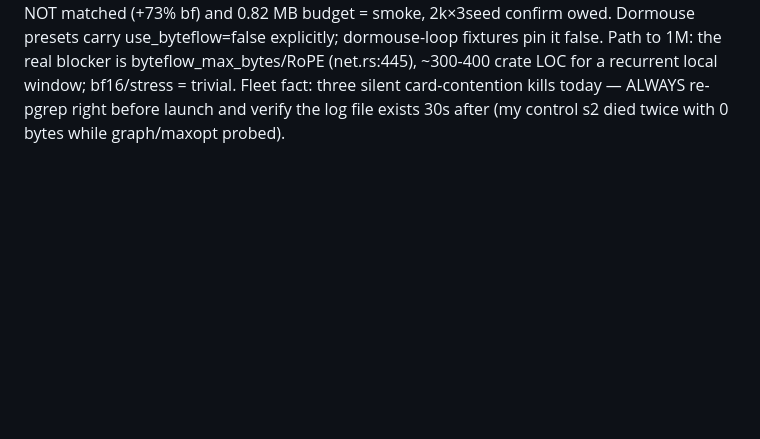
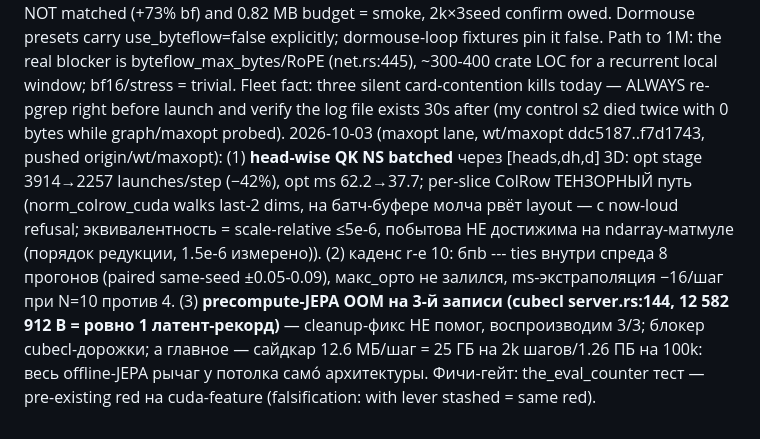
Before and after one commit to sehaxe/dormouse, a Markdown page: .bulba/memory.md, the part around the change. GitHub-like rendering; blank space fills up the shorter version.

```diff
--- a/.bulba/memory.md
+++ b/.bulba/memory.md
@@ -198,3 +198,4 @@ lint job's continue-on-error.
 2026-10-02 (graph-stage lane, wt/graphstage bbf439d, pushed origin/wt/graphstage): **стадия под capture = EMA-учитель, не KDA-fwd основного цикла** — replay не исполняет host-код, узлы autodiff на replay-шагах не перестраиваются, loss.backward() требует свежий граф → KDA-fwd в training = форма 8fa5d4c (замороженная рука); forward_latent учителя градиентно-свободен по построению (ema_update кончается .no_grad()) и БОЛЬШЕ (атлас ряд 4: 4401 запусков, KDA-копия 3099.4). Гейт (b) бит-точен (stage_capture_cuda.rs), A/B 500×2: **423.0 vs 453.1 ms/step (−30.1, бар 10)**, captured 1 / replayed 495 — ОДИН capture на жизнь прогона (графу нечего инвалидировать: пины-мастера + retained-срезы, PersistentPool::cleanup освобождает только free).
 2026-10-02 (graph-stage lane): **класс дефекта: cadence-предикат знал только один режим** — `ungraphed = !graph_on || …` заставила stage-руму кормить 500 шагов и не захватить ни одного (captured 0, 459→1300ms у первого прогона из-за GPU-контеншена соседней дорожки, НЕ кода). Фикс: `!(graph_on || stage_on)`. Бюджет отказов: MAX_REFUSALS 20→2 ПОДРЯД (успех сбрасывает), graph_prepare достижим только под capture_allowed() — пул ×20 → ILLEGAL_ADDRESS невозможен структурно. Урок сессии: `git stash` в ОБЩЕМ дереве при живых агентах = конфликт на memory.md (разрулен union-merge, stash@{0} оставлен как бэкап) — стэшить только в своём worktree.
 2026-10-03 (bfab lane, fdcd030 pushed): **byteflow WON the equal-byte smoke and now IS the schema default net** — 200-step A/B, both arms stream the same 4096 B/step (equal steps = equal bytes), fixed 81920 B window: bf 4.488/4.539@200 (s1/s2) vs ctl 6.714/6.595@100 → ~2.15 BPB, ~30× ctl seed spread; params NOT matched (+73% bf) and 0.82 MB budget = smoke, 2k×3seed confirm owed. Dormouse presets carry use_byteflow=false explicitly; dormouse-loop fixtures pin it false. Path to 1M: the real blocker is byteflow_max_bytes/RoPE (net.rs:445), ~300-400 crate LOC for a recurrent local window; bf16/stress = trivial. Fleet fact: three silent card-contention kills today — ALWAYS re-pgrep right before launch and verify the log file exists 30s after (my control s2 died twice with 0 bytes while graph/maxopt probed).
+2026-10-03 (maxopt lane, wt/maxopt ddc5187..f7d1743, pushed origin/wt/maxopt): (1) **head-wise QK NS batched** через [heads,dh,d] 3D: opt stage 3914→2257 launches/step (−42%), opt ms 62.2→37.7; per-slice ColRow ТЕНЗОРНЫЙ путь (norm_colrow_cuda walks last-2 dims, на батч-буфере молча рвёт layout — с now-loud refusal; эквивалентность = scale-relative ≤5e-6, побытова НЕ достижима на ndarray-матмуле (порядок редукции, 1.5e-6 измерено)). (2) каденс r-e 10: бпb --- ties внутри спреда 8 прогонов (paired same-seed ±0.05-0.09), макс_орто не залился, ms-экстраполяция −16/шаг при N=10 против 4. (3) **precompute-JEPA OOM на 3-й записи (cubecl server.rs:144, 12 582 912 B = ровно 1 латент-рекорд)** — cleanup-фикс НЕ помог, воспроизводим 3/3; блокер cubecl-дорожки; а главное — сайдкар 12.6 МБ/шаг = 25 ГБ на 2k шагов/1.26 ПБ на 100k: весь offline-JEPA рычаг у потолка само́ архитектуры. Фичи-гейт: the_eval_counter тест — pre-existing red на cuda-feature (falsification: with lever stashed = same red).
```
Also changed, not shown: .bulba/goal.md (+2 -0 lines).
